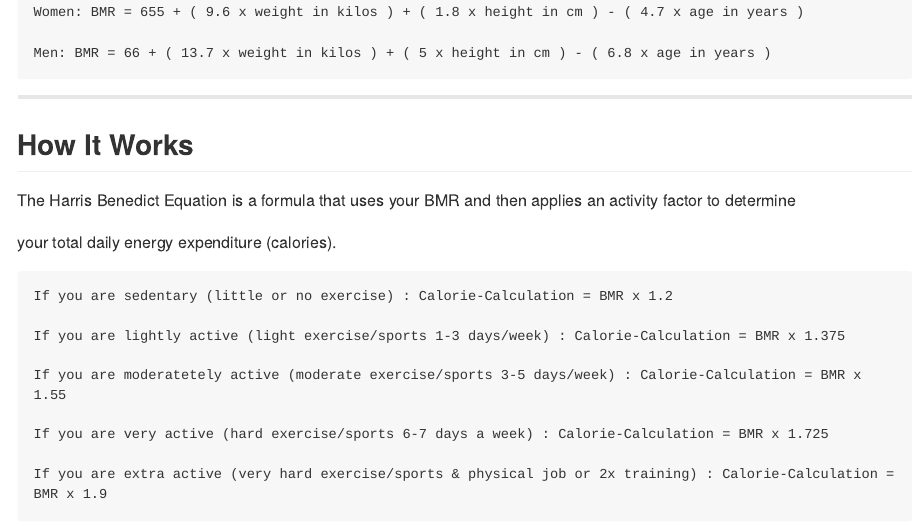
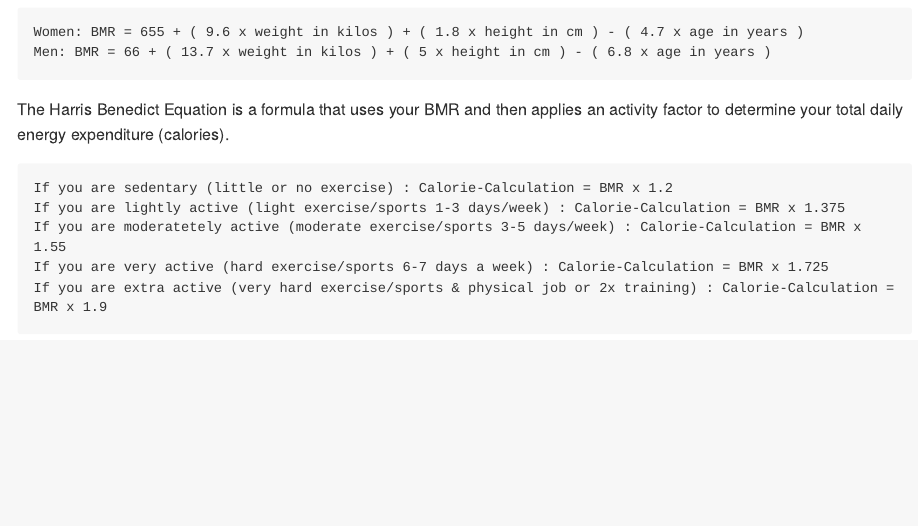
Before and after one commit to mahmouddaif/CaloriesCountApp, an R Markdown document (index.Rmd): the page in a window 1100 px wide, from 1350 px down before the commit and from 1310 px down after it, so that both start at the same text. The pictures show the output file index.md that the author committed with the source, drawn offline in the style of GitHub; long lines of code are wrapped.

Commit message:
making it 5 slides

````diff
--- a/index.Rmd
+++ b/index.Rmd
@@ -35,33 +35,20 @@ The app helps you calculate the number of calories you need per day based on you
 The app uses Harris Benedict Equation.
 It first Calculates BMR using the variables of height, weight, age and gender to calculate the Basal Metabolic Rate:
 
-
 ```{}
-
 Women: BMR = 655 + ( 9.6 x weight in kilos ) + ( 1.8 x height in cm ) - ( 4.7 x age in years )
-
 Men: BMR = 66 + ( 13.7 x weight in kilos ) + ( 5 x height in cm ) - ( 6.8 x age in years )
-
 ```
 
----
-
-## How It Works
 The Harris Benedict Equation is a formula that uses your BMR and then applies an activity factor to determine
-
 your total daily energy expenditure (calories).
 
 ```{}
 If you are sedentary (little or no exercise) : Calorie-Calculation = BMR x 1.2
-
 If you are lightly active (light exercise/sports 1-3 days/week) : Calorie-Calculation = BMR x 1.375
-
 If you are moderatetely active (moderate exercise/sports 3-5 days/week) : Calorie-Calculation = BMR x 1.55
-
 If you are very active (hard exercise/sports 6-7 days a week) : Calorie-Calculation = BMR x 1.725
-
 If you are extra active (very hard exercise/sports & physical job or 2x training) : Calorie-Calculation = BMR x 1.9
-
 ```
 
 ---
````
Also changed, not shown: index.html, index.md.
